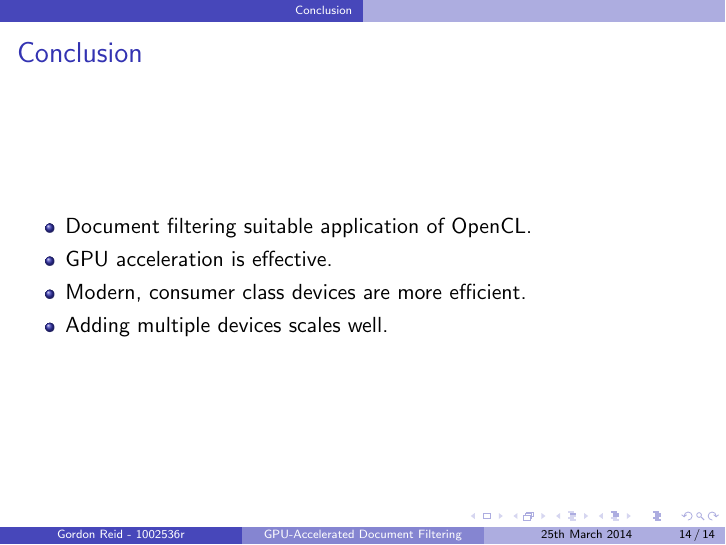
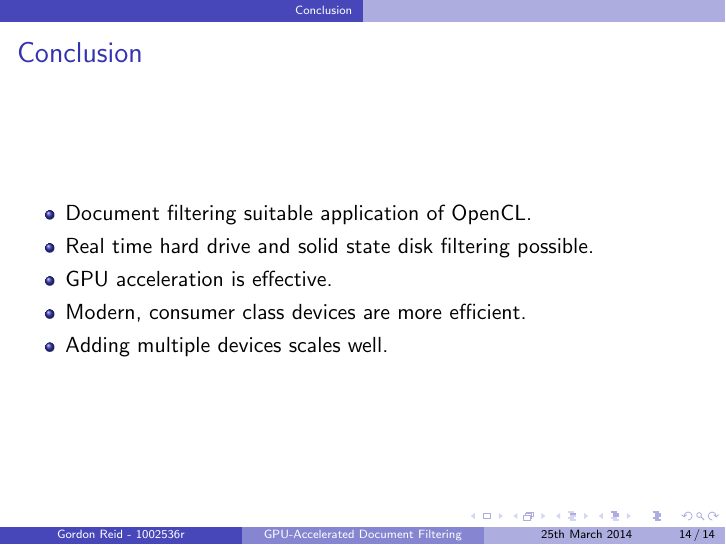
Before and after one commit to jessr92/Level4Project, LaTeX slides (Presentation/presentation.tex): page 14 of 14. Compiled offline with pdfLaTeX.

Commit message:
Adds presentation note on disk parsing

```diff
--- a/Presentation/presentation.tex
+++ b/Presentation/presentation.tex
@@ -134,6 +134,7 @@
     \frametitle{Conclusion}
     \begin{itemize}
         \item Document filtering suitable application of OpenCL.
+        \item Real time hard drive and solid state disk filtering possible.
         \item GPU acceleration is effective.
         \item Modern, consumer class devices are more efficient.
         \item Adding multiple devices scales well.
```
